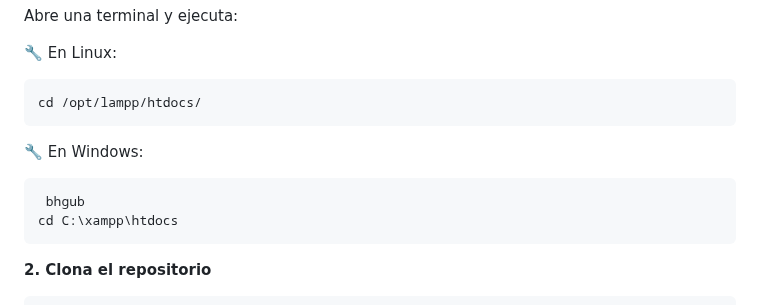
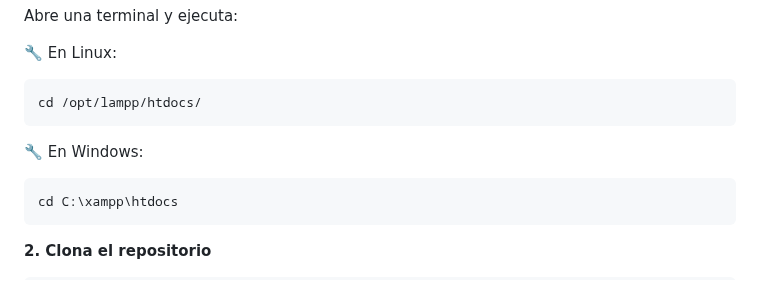
Before and after one commit to lmkbook/VulnModernWeb, a Markdown page: README.md, the part around the change. Rendered like a GitHub page.

````diff
--- a/README.md
+++ b/README.md
@@ -92,7 +92,6 @@ cd /opt/lampp/htdocs/
 ```
 🔧 En Windows:
 ```bash
- bhgub
 cd C:\xampp\htdocs
 ```
 **2. Clona el repositorio**
````
